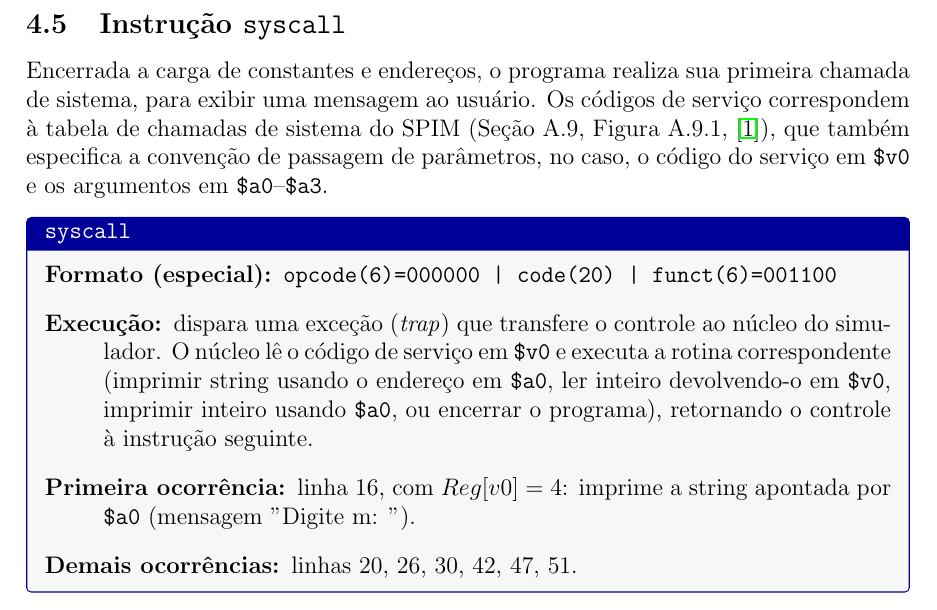
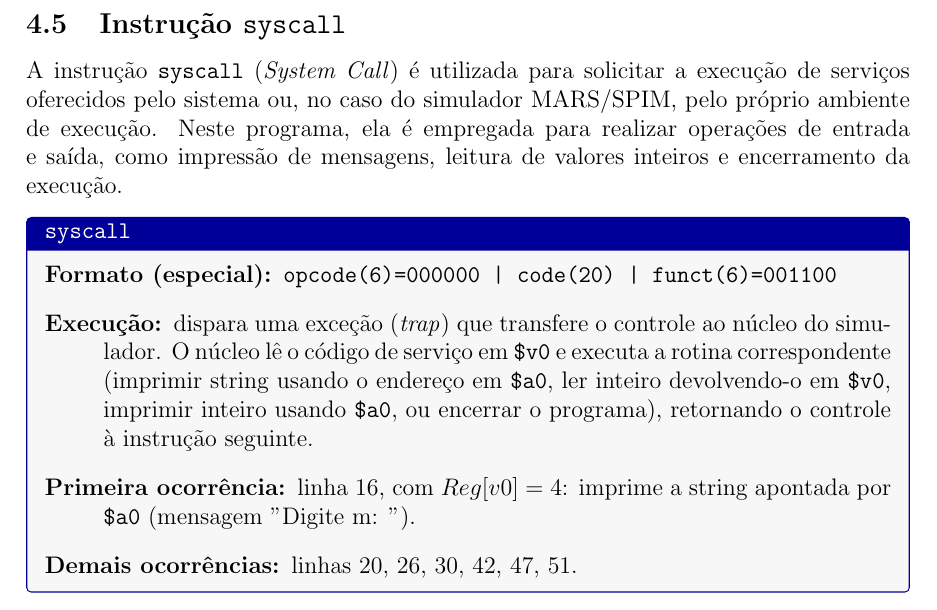
Before and after one commit to Sapin07/eps_loucos, a LaTeX document (Projeto_OAC/Relatorio_OAC/main.tex, which reads Projeto_OAC/Relatorio_OAC/sections/4-ExplicaçõesInstruções.tex): part of page 12 of 18, cut so that both start at the same text. Compiled offline with pdfLaTeX.

Commit message:
att subsec4.5

```diff
--- a/Projeto_OAC/Relatorio_OAC/sections/4-ExplicaçõesInstruções.tex
+++ b/Projeto_OAC/Relatorio_OAC/sections/4-ExplicaçõesInstruções.tex
@@ -170,13 +170,12 @@ $Reg[a0] \leftarrow alta(msg\_m) \ll 16$.
 
 \subsection{Instrução \texttt{syscall}}
 
-Encerrada a carga de constantes e endereços, o programa realiza sua
-primeira chamada de sistema, para exibir uma mensagem ao usuário. Os
-códigos de serviço correspondem à
-tabela de chamadas de sistema do SPIM (Seção A.9, Figura A.9.1,
-\cite{patterson2017}), que também especifica a convenção de passagem de
-parâmetros, no caso, o código do serviço em \texttt{\$v0} e os argumentos em
-\texttt{\$a0}--\texttt{\$a3}.
+A instrução \texttt{syscall} (\textit{System Call}) é utilizada para
+solicitar a execução de serviços oferecidos pelo sistema ou, no caso
+do simulador MARS/SPIM, pelo próprio ambiente de execução.
+Neste programa, ela é empregada para realizar operações de entrada
+e saída, como impressão de mensagens, leitura de valores inteiros
+e encerramento da execução.
 
 \begin{instrucao}{syscall}
 \begin{description}
```
